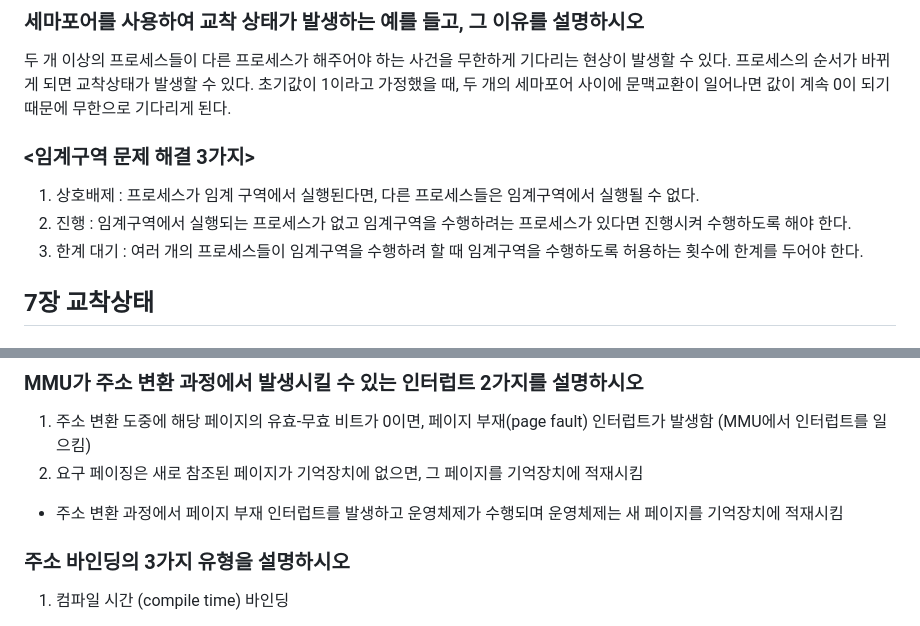
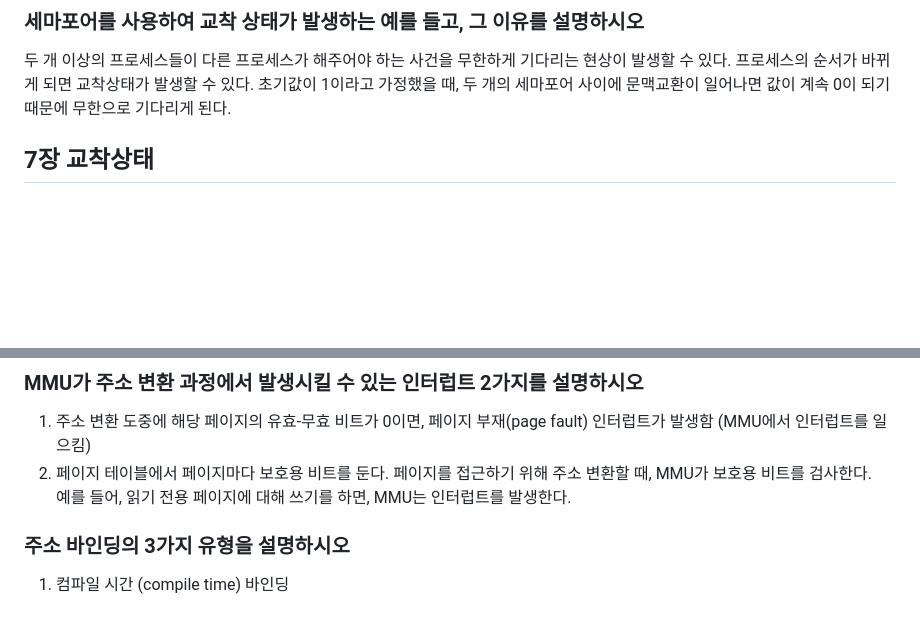
Before and after one commit to Jang-SoHyeon/todaygit, a Markdown page: 운영체제/총정리.md, 2 parts joined by grey strips. Rendered like a GitHub page; blank space fills up the shorter version.

```diff
--- a/운영체제/총정리.md
+++ b/운영체제/총정리.md
@@ -15,12 +15,6 @@
 두 개 이상의 프로세스들이 다른 프로세스가 해주어야 하는 사건을 무한하게 기다리는 현상이
 발생할 수 있다. 프로세스의 순서가 바뀌게 되면 교착상태가 발생할 수 있다. 초기값이 1이라고 가정했을 때, 두 개의 세마포어 사이에 문맥교환이 일어나면 값이 계속 0이
 되기 때문에 무한으로 기다리게 된다.
-
-
-### <임계구역 문제 해결 3가지>
-1. 상호배제 : 프로세스가 임계 구역에서 실행된다면, 다른 프로세스들은 임계구역에서 실행될 수 없다.
-2. 진행 : 임계구역에서 실행되는 프로세스가 없고 임계구역을 수행하려는 프로세스가 있다면 진행시켜 수행하도록 해야 한다.
-3. 한계 대기 : 여러 개의 프로세스들이 임계구역을 수행하려 할 때 임계구역을 수행하도록 허용하는 횟수에 한계를 두어야 한다.
 
 ## 7장 교착상태
 
@@ -92,8 +86,8 @@
 ### MMU가 주소 변환 과정에서 발생시킬 수 있는 인터럽트 2가지를 설명하시오
 1. 주소 변환 도중에 해당 페이지의 유효-무효 비트가 0이면, 페이지 부재(page fault) 인터럽트가 발생함
 (MMU에서 인터럽트를 일으킴)
-2. 요구 페이징은 새로 참조된 페이지가 기억장치에 없으면, 그 페이지를 기억장치에 적재시킴
-- 주소 변환 과정에서 페이지 부재 인터럽트를 발생하고 운영체제가 수행되며 운영체제는 새 페이지를 기억장치에 적재시킴
+2. 페이지 테이블에서 페이지마다 보호용 비트를 둔다. 페이지를 접근하기 위해 주소 변환할 때, MMU가 보호용 비트를 검사한다.
+예를 들어, 읽기 전용 페이지에 대해 쓰기를 하면, MMU는 인터럽트를 발생한다.
 
 ### 주소 바인딩의 3가지 유형을 설명하시오
 
```
